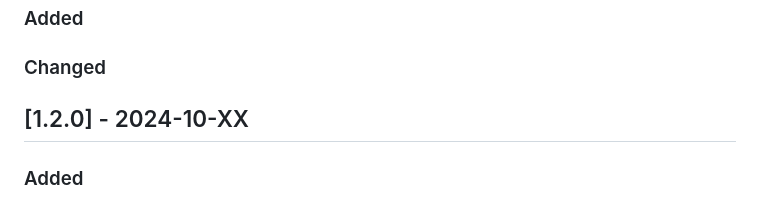
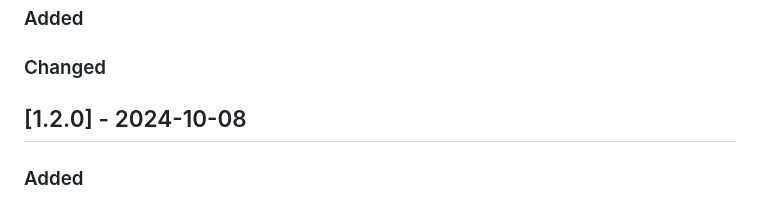
Before and after one commit to transversalcoop/femlliga, a Markdown page: CHANGELOG.md, the part around the change. GitHub-like rendering.

Commit message:
Updated changelog with deployment day

```diff
--- a/CHANGELOG.md
+++ b/CHANGELOG.md
@@ -13,7 +13,7 @@ aChangelog](https://keepachangelog.com/en/1.0.0/), i el projecte s'adhereix al
 ### Changed
 
 
-## [1.2.0] - 2024-10-XX
+## [1.2.0] - 2024-10-08
 
 ### Added
 
```
